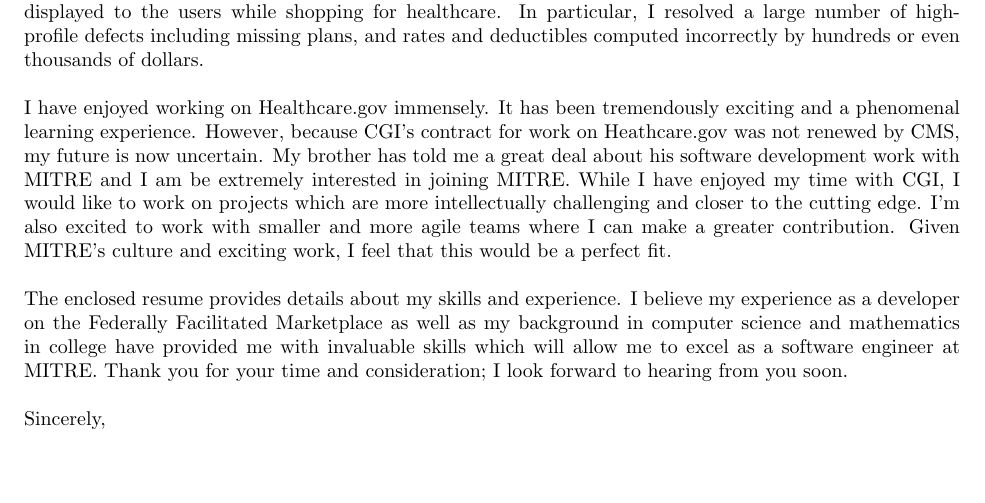
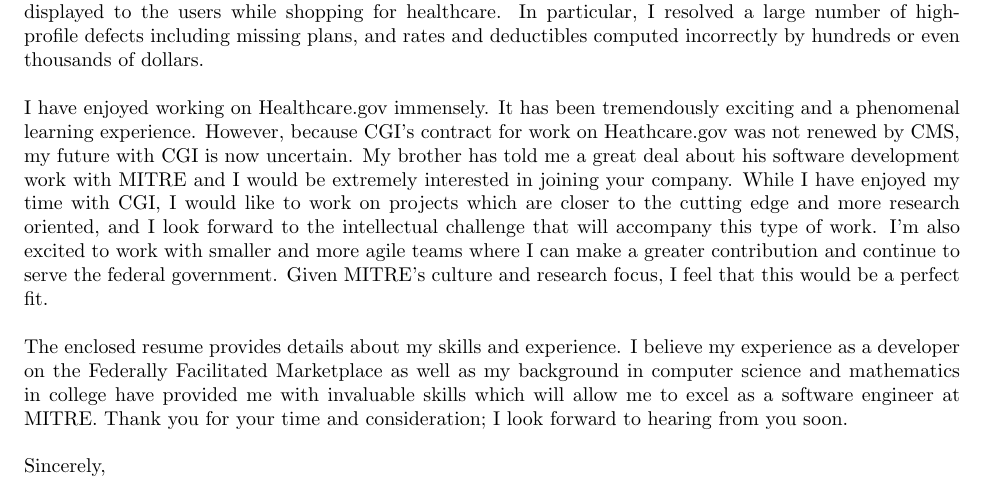
Before and after one commit to kwji/kji-resume, a LaTeX letter (src/cover_letters/mitre/mitre_cover_letter.tex): part of the page, cut so that both start at the same text, the shorter picture padded with empty space. Compiled offline with pdfLaTeX.

Commit message:
polished the mitre cover letter. final draft.. sorta...

```diff
--- a/src/cover_letters/mitre/mitre_cover_letter.tex
+++ b/src/cover_letters/mitre/mitre_cover_letter.tex
@@ -51,7 +51,7 @@
 
 %\textbf{Some blurb about being a recent college graduate and a summary of what I got from there... maybe put this below the next paragraph}
 
-I have enjoyed working on Healthcare.gov immensely. It has been tremendously exciting and a phenomenal learning experience. However, because CGI's contract for work on Heathcare.gov was not renewed by CMS, my future is now uncertain. My brother has told me a great deal about his software development work with MITRE and I am be extremely interested in joining MITRE. While I have enjoyed my time with CGI, I would like to work on projects which are more intellectually challenging and closer to the cutting edge. I'm also excited to work with smaller and more agile teams where I can make a greater contribution. Given MITRE's culture and exciting work, I feel that this would be a perfect fit.
+I have enjoyed working on Healthcare.gov immensely. It has been tremendously exciting and a phenomenal learning experience. However, because CGI's contract for work on Heathcare.gov was not renewed by CMS, my future with CGI is now uncertain. My brother has told me a great deal about his software development work with MITRE and I would be extremely interested in joining your company. While I have enjoyed my time with CGI, I would like to work on projects which are closer to the cutting edge and more research oriented, and I look forward to the intellectual challenge that will accompany this type of work. I'm also excited to work with smaller and more agile teams where I can make a greater contribution and continue to serve the federal government. Given MITRE's culture and research focus, I feel that this would be a perfect fit.
 
 %\textbf{I just plagerized this from you...}
 The enclosed resume provides details about my skills and experience. I believe my experience as a developer on the Federally Facilitated Marketplace as well as my background in computer science and mathematics in college have provided me with invaluable skills which will allow me to excel as a software engineer at MITRE. Thank you for your time and consideration; I look forward to hearing from you soon.
```
